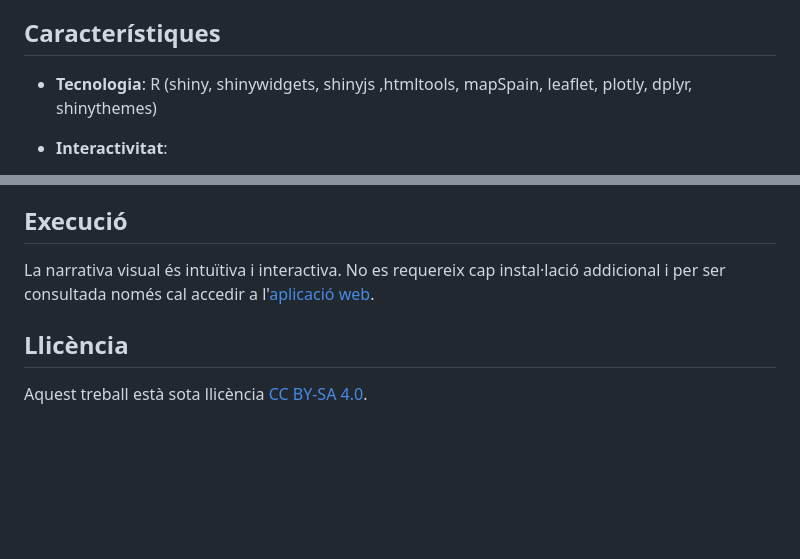
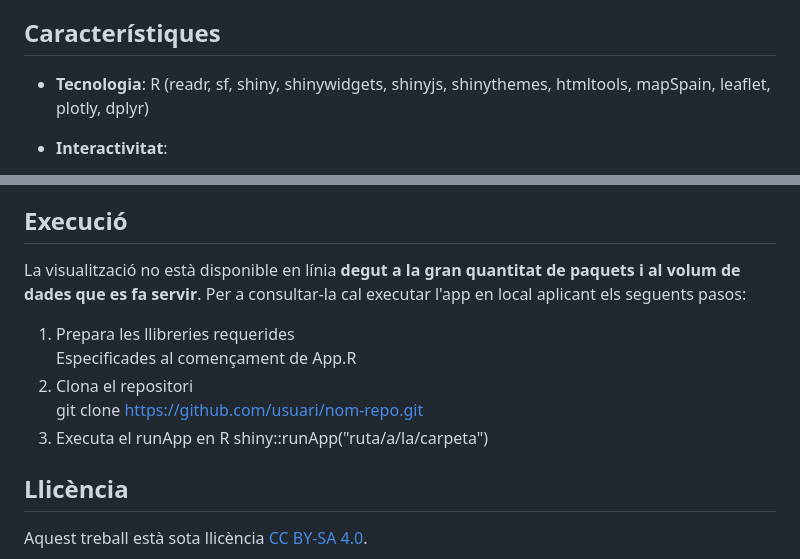
Before and after one commit to efarran0/Data_Visualization_PR2, a Markdown page: README.md, 2 parts joined by grey strips. GitHub-like rendering; blank space fills up the shorter version.

```diff
--- a/README.md
+++ b/README.md
@@ -15,7 +15,7 @@ Aquesta aplicació forma part del lliurament de la pràctica 2 de l’assignatur
 
 ## Característiques
 
-- **Tecnologia**: R (shiny, shinywidgets, shinyjs ,htmltools, mapSpain, leaflet, plotly, dplyr, shinythemes)
+- **Tecnologia**: R (readr, sf, shiny, shinywidgets, shinyjs, shinythemes, htmltools, mapSpain, leaflet, plotly, dplyr)
 - **Interactivitat**:
   - Filtratge per any i comunitat autònoma
   - Tooltips informatius
@@ -39,7 +39,13 @@ En cap cas les visualitzacions han estat generades de manera autònoma ni tampoc
 Aquest ús està alineat amb les directrius de la UOC sobre IA generativa ([Guia de citació de IA](https://openaccess.uoc.edu/bitstream/10609/148823/1/U2_17_GuiaCitarIA_CAT.pdf)), garantint transparència i integritat en el procés.**
 
 ## Execució
-La narrativa visual és intuïtiva i interactiva. No es requereix cap instal·lació addicional i per ser consultada només cal accedir a l'[aplicació web](https://e26vc3-eric-farran.shinyapps.io/PRA2/).
+La visualització no està disponible en línia **degut a la gran quantitat de paquets i al volum de dades que es fa servir**. Per a consultar-la cal executar l'app en local aplicant els seguents pasos:
+1. Prepara les llibreries requerides
+   <br>Especificades al començament de App.R
+3. Clona el repositori
+   <br>git clone https://github.com/usuari/nom-repo.git
+3. Executa el runApp en R
+   shiny::runApp("ruta/a/la/carpeta")
 
 ## Llicència
 
```
Also changed, not shown: other parts of README.md (+1 -1 lines).
